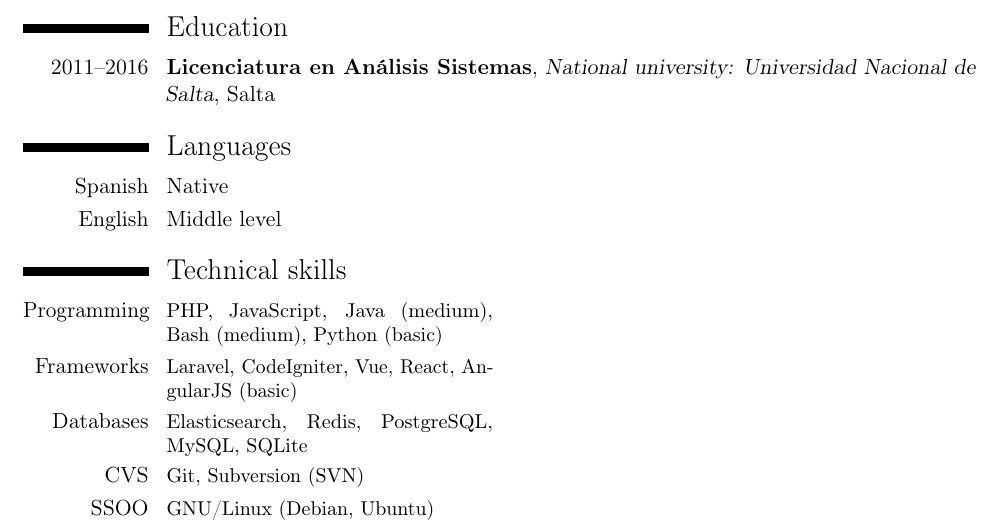
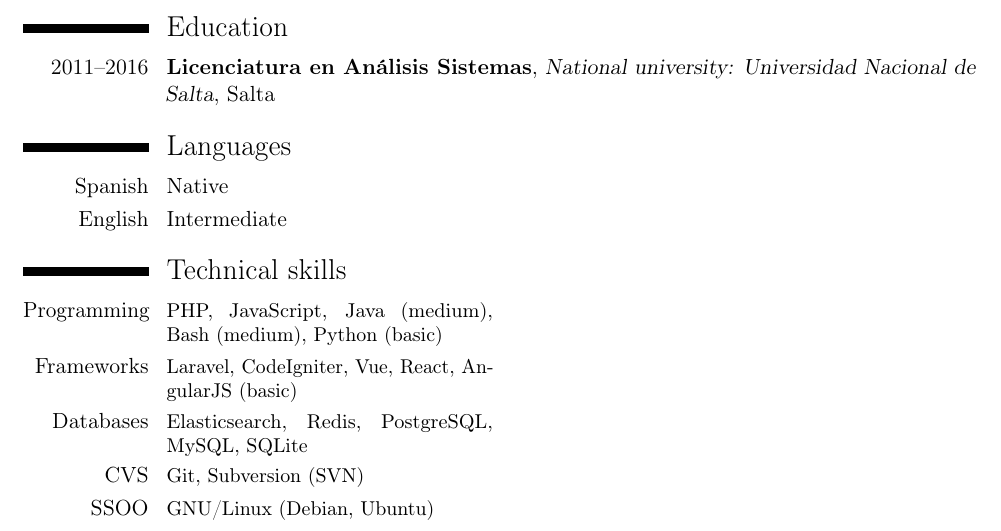
Before and after one commit to nerones/resume, a LaTeX CV (latex/NelsonCruz-CV-en.tex): part of the page, cut so that both start at the same text. Compiled offline with pdfLaTeX.

Commit message:
Change english level

```diff
--- a/latex/NelsonCruz-CV-en.tex
+++ b/latex/NelsonCruz-CV-en.tex
@@ -68,7 +68,7 @@
 
 %cvlanguage necesitan 3 llaves, cuestiones de formateo del curriculum
 \cvlanguage{Spanish}{Native}{}
-\cvlanguage{English}{Middle level}{}
+\cvlanguage{English}{Intermediate}{}
 \closesection{}
 %Salto de pagina
 %\pagebreak{}
```
